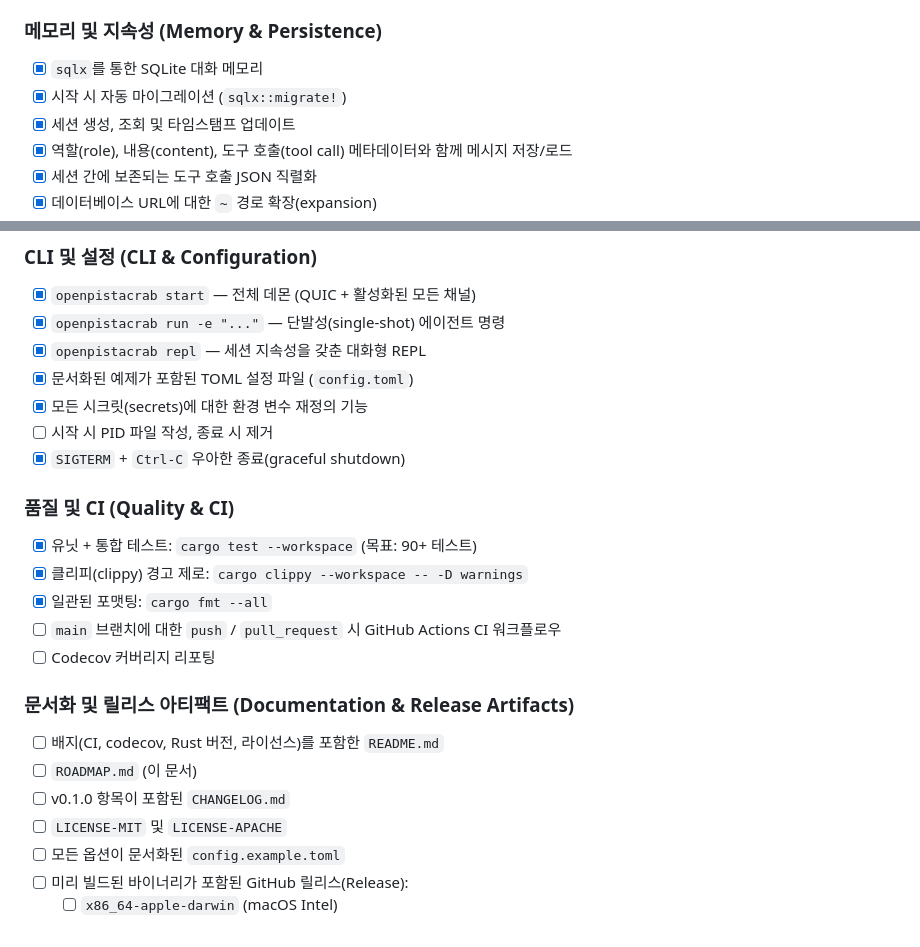
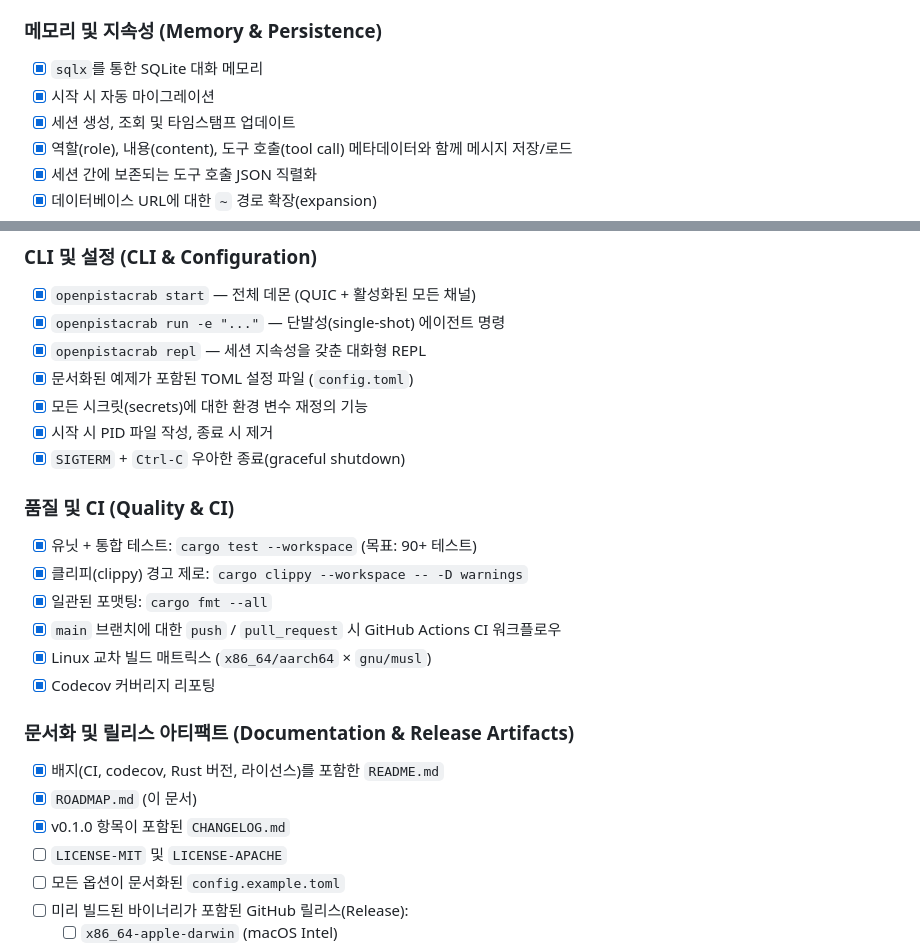
Before and after one commit to openpista/openpista, a Markdown page: ROADMAP.md, 2 parts joined by grey strips. GitHub-like rendering.

Commit message:
docs: update ROADMAP.md to Korean with progress status corrections

```diff
--- a/ROADMAP.md
+++ b/ROADMAP.md
@@ -38,7 +38,7 @@
 ### 메모리 및 지속성 (Memory & Persistence)
 
 - [x] `sqlx`를 통한 SQLite 대화 메모리
-- [x] 시작 시 자동 마이그레이션 (`sqlx::migrate!`)
+- [x] 시작 시 자동 마이그레이션
 - [x] 세션 생성, 조회 및 타임스탬프 업데이트
 - [x] 역할(role), 내용(content), 도구 호출(tool call) 메타데이터와 함께 메시지 저장/로드
 - [x] 세션 간에 보존되는 도구 호출 JSON 직렬화
@@ -91,7 +91,7 @@
 - [x] `openpistacrab repl` — 세션 지속성을 갖춘 대화형 REPL
 - [x] 문서화된 예제가 포함된 TOML 설정 파일 (`config.toml`)
 - [x] 모든 시크릿(secrets)에 대한 환경 변수 재정의 기능
-- [ ] 시작 시 PID 파일 작성, 종료 시 제거
+- [x] 시작 시 PID 파일 작성, 종료 시 제거
 - [x] `SIGTERM` + `Ctrl-C` 우아한 종료(graceful shutdown)
 
 ### 품질 및 CI (Quality & CI)
@@ -99,14 +99,15 @@
 - [x] 유닛 + 통합 테스트: `cargo test --workspace` (목표: 90+ 테스트)
 - [x] 클리피(clippy) 경고 제로: `cargo clippy --workspace -- -D warnings`
 - [x] 일관된 포맷팅: `cargo fmt --all`
-- [ ] `main` 브랜치에 대한 `push` / `pull_request` 시 GitHub Actions CI 워크플로우
-- [ ] Codecov 커버리지 리포팅
+- [x] `main` 브랜치에 대한 `push` / `pull_request` 시 GitHub Actions CI 워크플로우
+- [x] Linux 교차 빌드 매트릭스 (`x86_64/aarch64` × `gnu/musl`)
+- [x] Codecov 커버리지 리포팅
 
 ### 문서화 및 릴리스 아티팩트 (Documentation & Release Artifacts)
 
-- [ ] 배지(CI, codecov, Rust 버전, 라이선스)를 포함한 `README.md`
-- [ ] `ROADMAP.md` (이 문서)
-- [ ] v0.1.0 항목이 포함된 `CHANGELOG.md`
+- [x] 배지(CI, codecov, Rust 버전, 라이선스)를 포함한 `README.md`
+- [x] `ROADMAP.md` (이 문서)
+- [x] v0.1.0 항목이 포함된 `CHANGELOG.md`
 - [ ] `LICENSE-MIT` 및 `LICENSE-APACHE`
 - [ ] 모든 옵션이 문서화된 `config.example.toml`
 - [ ] 미리 빌드된 바이너리가 포함된 GitHub 릴리스(Release):
```
